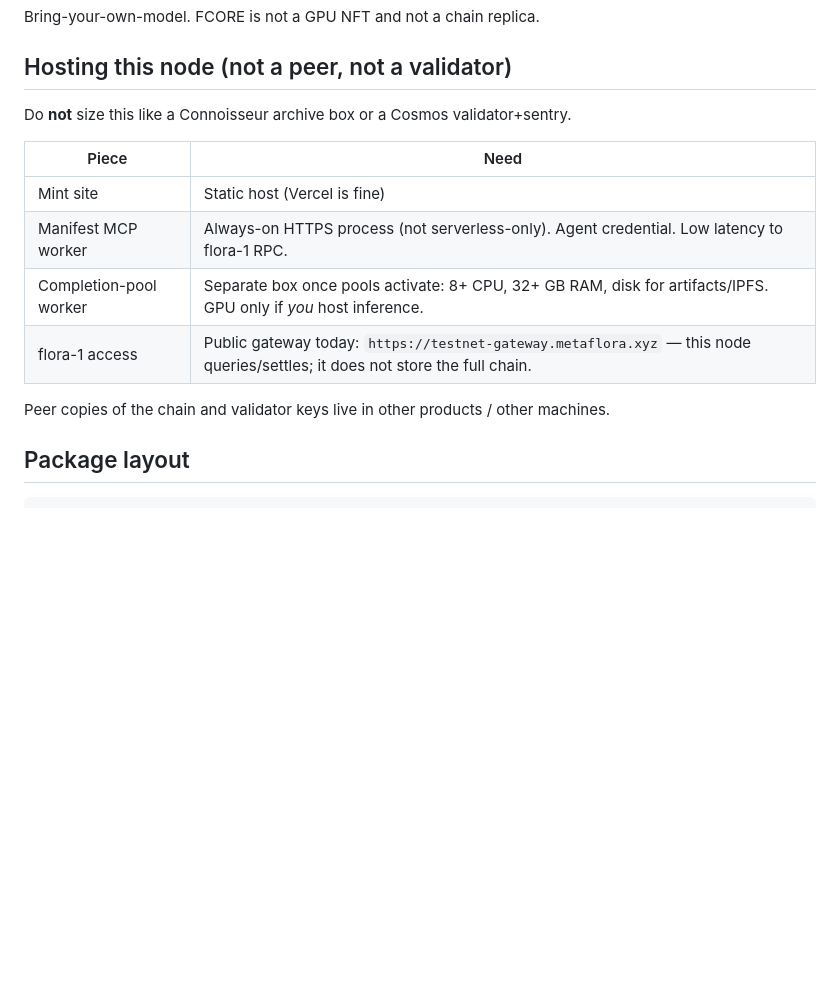
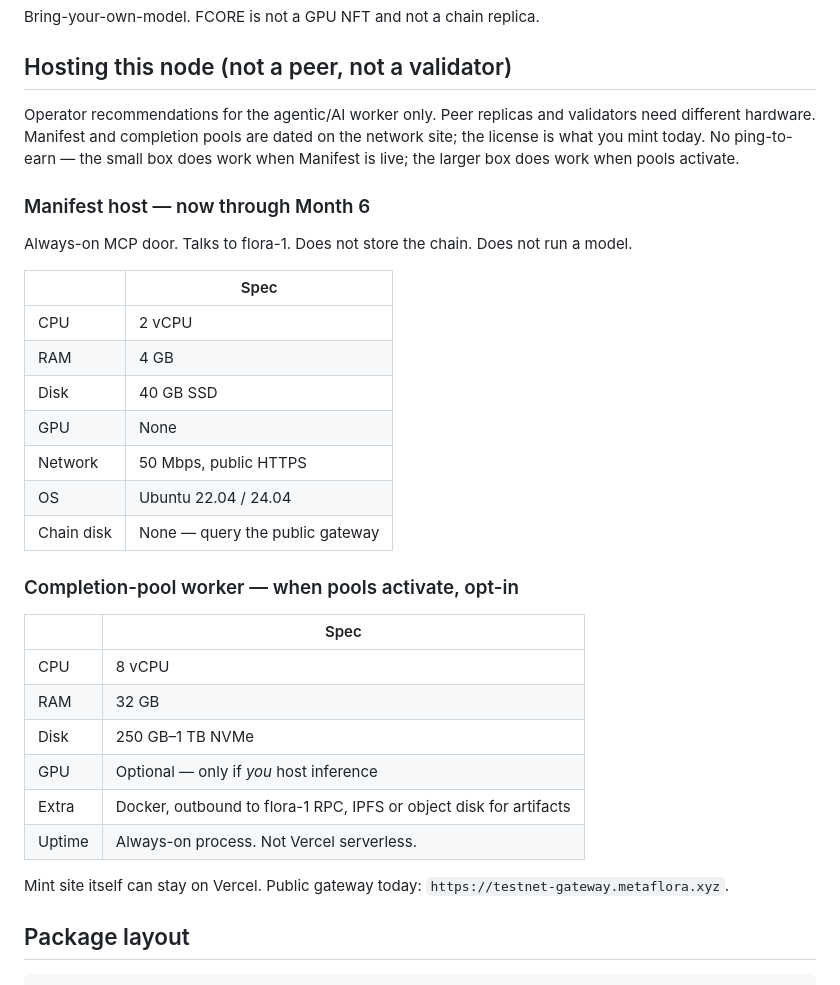
Before and after one commit to Tryptolemus/florachain-core-node-mint, a Markdown page: README.md, the part around the change. Rendered like a GitHub page; blank space fills up the shorter version.

Commit message:
Add two-row hosting specs for Manifest host and pool worker

```diff
--- a/README.md
+++ b/README.md
@@ -35,16 +35,34 @@ Bring-your-own-model. FCORE is not a GPU NFT and not a chain replica.
 
 ## Hosting this node (not a peer, not a validator)
 
-Do **not** size this like a Connoisseur archive box or a Cosmos validator+sentry.
+Operator recommendations for the agentic/AI worker only. Peer replicas and validators need different hardware. Manifest and completion pools are dated on the network site; the license is what you mint today. No ping-to-earn — the small box does work when Manifest is live; the larger box does work when pools activate.
 
-| Piece | Need |
-|-------|------|
-| Mint site | Static host (Vercel is fine) |
-| Manifest MCP worker | Always-on HTTPS process (not serverless-only). Agent credential. Low latency to flora-1 RPC. |
-| Completion-pool worker | Separate box once pools activate: 8+ CPU, 32+ GB RAM, disk for artifacts/IPFS. GPU only if *you* host inference. |
-| flora-1 access | Public gateway today: `https://testnet-gateway.metaflora.xyz` — this node queries/settles; it does not store the full chain. |
+### Manifest host — now through Month 6
 
-Peer copies of the chain and validator keys live in other products / other machines.
+Always-on MCP door. Talks to flora-1. Does not store the chain. Does not run a model.
+
+| | Spec |
+|---|---|
+| CPU | 2 vCPU |
+| RAM | 4 GB |
+| Disk | 40 GB SSD |
+| GPU | None |
+| Network | 50 Mbps, public HTTPS |
+| OS | Ubuntu 22.04 / 24.04 |
+| Chain disk | None — query the public gateway |
+
+### Completion-pool worker — when pools activate, opt-in
+
+| | Spec |
+|---|---|
+| CPU | 8 vCPU |
+| RAM | 32 GB |
+| Disk | 250 GB–1 TB NVMe |
+| GPU | Optional — only if *you* host inference |
+| Extra | Docker, outbound to flora-1 RPC, IPFS or object disk for artifacts |
+| Uptime | Always-on process. Not Vercel serverless. |
+
+Mint site itself can stay on Vercel. Public gateway today: `https://testnet-gateway.metaflora.xyz`.
 
 ## Package layout
 
```
